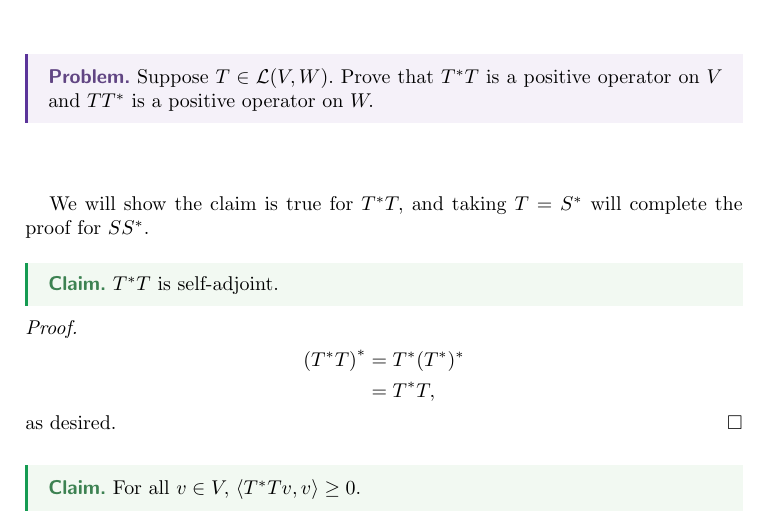
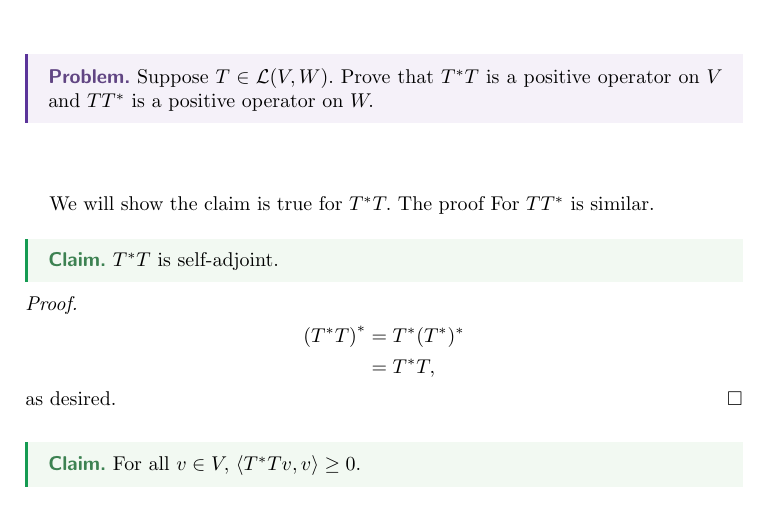
Before and after one commit to thomasbreydo/linalg, a LaTeX paper (231_4_Thomas_Breydo.tex): part of the page, cut so that both start at the same text. The pictures show the PDF file 231_4_Thomas_Breydo.pdf that the author committed with the source.

```diff
--- a/231_4_Thomas_Breydo.tex
+++ b/231_4_Thomas_Breydo.tex
@@ -19,8 +19,8 @@
 
 \vspace{0.5in}
 
-We will show the claim is true for $T^*T,$ and taking $T=S^*$
-will complete the proof for $SS^*.$
+We will show the claim is true for $T^*T.$ The proof For
+$TT^*$ is similar.
 \begin{claim*}
 $T^*T$ is self-adjoint.
 \end{claim*}
```
Also changed, not shown: 231_4_Thomas_Breydo.pdf.
